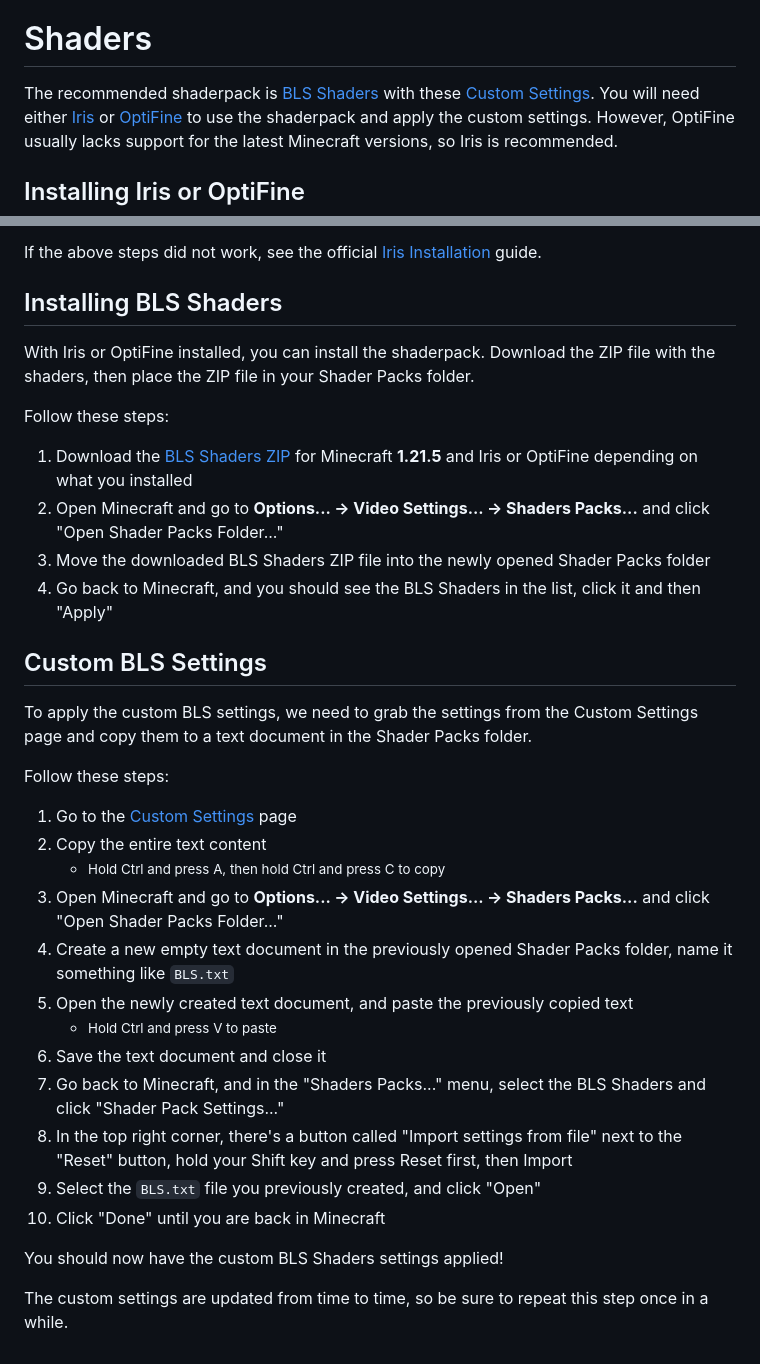
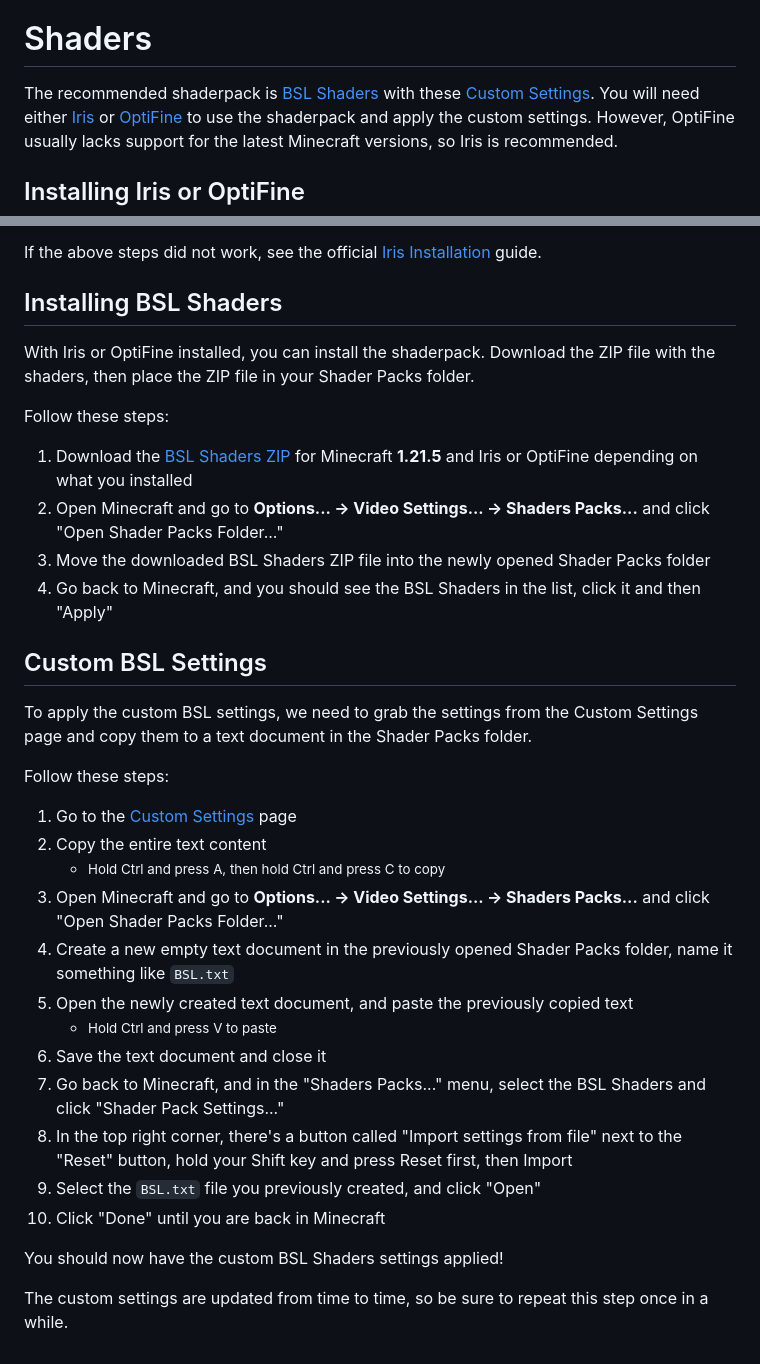
Before and after one commit to Sweden-Mayhem/site, a Markdown page: content/minecraft/help.md, 2 parts joined by grey strips. Rendered like a GitHub page.

Commit message:
Automatic update

```diff
--- a/content/minecraft/help.md
+++ b/content/minecraft/help.md
@@ -203,7 +203,7 @@ Be sure to visit him at the start of your day, or when you need to quickly resto
 
 # Shaders
 
-The recommended shaderpack is [BLS Shaders](https://modrinth.com/shader/bsl-shaders) with these [Custom Settings](https://gist.githubusercontent.com/Hezkore/7f23e7604c69c8cfa90216bc003f2c21/raw/cc539908a031fbf525d085fe168492351d7a8153/BSL.txt).
+The recommended shaderpack is [BSL Shaders](https://modrinth.com/shader/bsl-shaders) with these [Custom Settings](https://gist.githubusercontent.com/Hezkore/7f23e7604c69c8cfa90216bc003f2c21/raw/cc539908a031fbf525d085fe168492351d7a8153/BSL.txt).
 You will need either [Iris](https://www.irisshaders.dev/download) or [OptiFine](https://optifine.net/downloads) to use the shaderpack and apply the custom settings.
 However, OptiFine usually lacks support for the latest Minecraft versions, so Iris is recommended.
 
@@ -220,21 +220,21 @@ To install support for shaders via Iris or OptiFine, follow these steps:
 
 If the above steps did not work, see the official [Iris Installation](https://github.com/IrisShaders/Iris/blob/multiloader-new/docs/guide.md) guide.
 
-## Installing BLS Shaders
+## Installing BSL Shaders
 
 With Iris or OptiFine installed, you can install the shaderpack.
 Download the ZIP file with the shaders, then place the ZIP file in your Shader Packs folder.
 
 Follow these steps:
 
-1. Download the [BLS Shaders ZIP](https://modrinth.com/shader/bsl-shaders) for Minecraft **1.21.5** and Iris or OptiFine depending on what you installed
+1. Download the [BSL Shaders ZIP](https://modrinth.com/shader/bsl-shaders) for Minecraft **1.21.5** and Iris or OptiFine depending on what you installed
 2. Open Minecraft and go to **Options... → Video Settings... → Shaders Packs...** and click "Open Shader Packs Folder..."
-3. Move the downloaded BLS Shaders ZIP file into the newly opened Shader Packs folder
-4. Go back to Minecraft, and you should see the BLS Shaders in the list, click it and then "Apply"
+3. Move the downloaded BSL Shaders ZIP file into the newly opened Shader Packs folder
+4. Go back to Minecraft, and you should see the BSL Shaders in the list, click it and then "Apply"
 
-## Custom BLS Settings
+## Custom BSL Settings
 
-To apply the custom BLS settings, we need to grab the settings from the Custom Settings page and copy them to a text document in the Shader Packs folder.
+To apply the custom BSL settings, we need to grab the settings from the Custom Settings page and copy them to a text document in the Shader Packs folder.
 
 Follow these steps:
 
@@ -242,15 +242,15 @@ Follow these steps:
 2. Copy the entire text content
 	- <small>Hold Ctrl and press A, then hold Ctrl and press C to copy</small>
 3. Open Minecraft and go to **Options... → Video Settings... → Shaders Packs...** and click "Open Shader Packs Folder..."
-4. Create a new empty text document in the previously opened Shader Packs folder, name it something like `BLS.txt`
+4. Create a new empty text document in the previously opened Shader Packs folder, name it something like `BSL.txt`
 5. Open the newly created text document, and paste the previously copied text
 	- <small>Hold Ctrl and press V to paste</small>
 6. Save the text document and close it
-7. Go back to Minecraft, and in the "Shaders Packs..." menu, select the BLS Shaders and click "Shader Pack Settings..."
+7. Go back to Minecraft, and in the "Shaders Packs..." menu, select the BSL Shaders and click "Shader Pack Settings..."
 8. In the top right corner, there's a button called "Import settings from file" next to the "Reset" button, hold your Shift key and press Reset first, then Import
-9. Select the `BLS.txt` file you previously created, and click "Open"
+9. Select the `BSL.txt` file you previously created, and click "Open"
 10. Click "Done" until you are back in Minecraft
 
-You should now have the custom BLS Shaders settings applied!
+You should now have the custom BSL Shaders settings applied!
 
 The custom settings are updated from time to time, so be sure to repeat this step once in a while.
```
